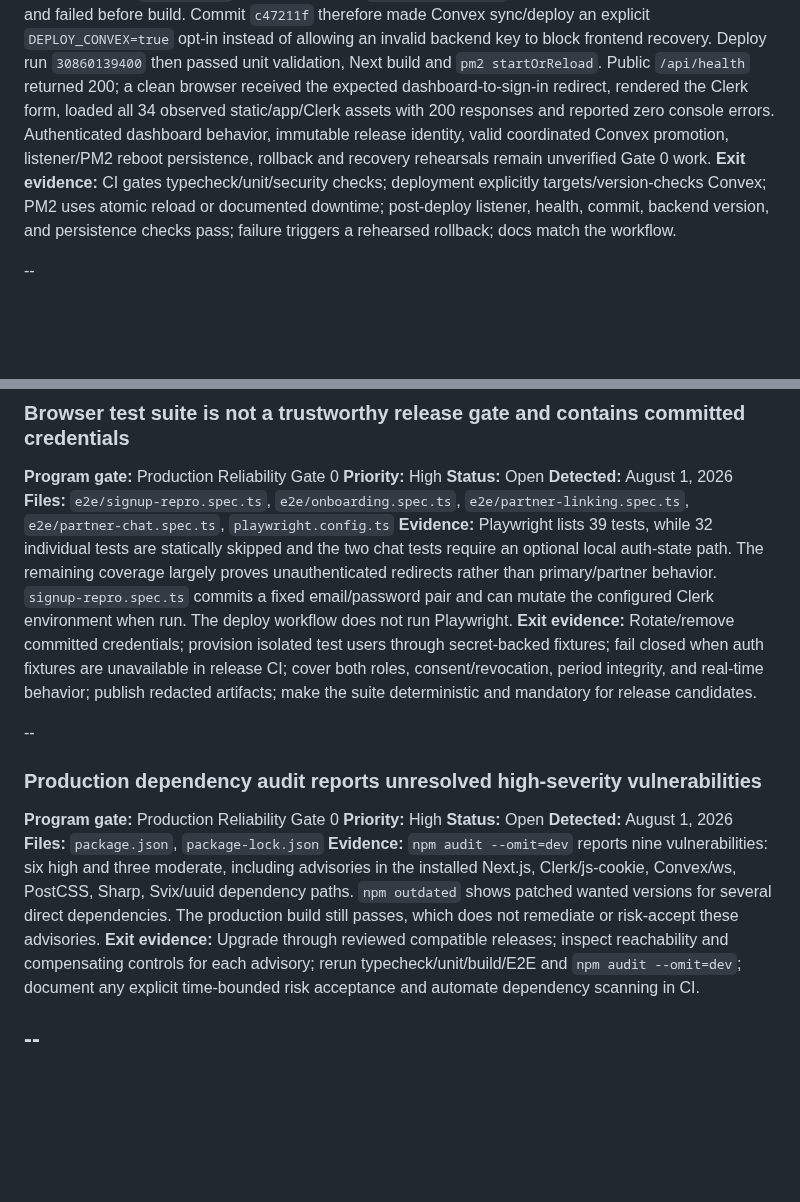
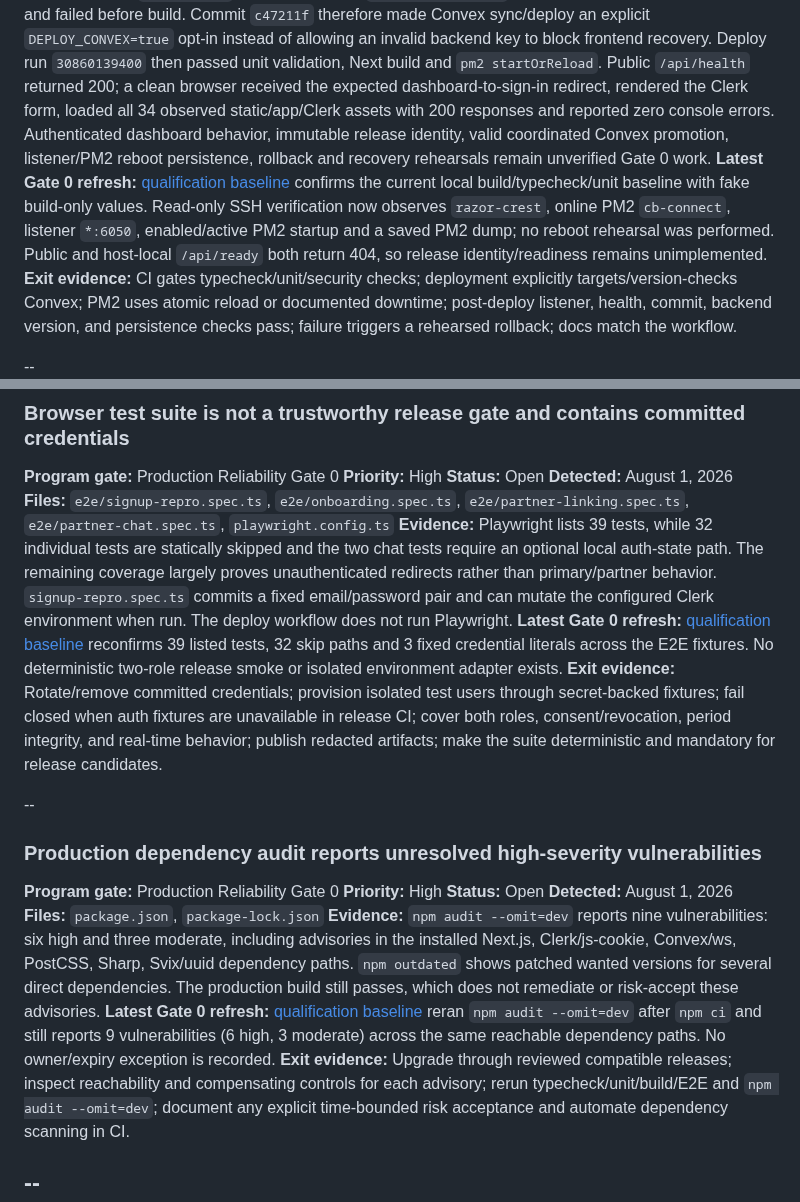
Before and after one commit to Zburgers/cb-connect, a Markdown page: issues.md, 2 parts joined by grey strips. GitHub-like rendering; blank space fills up the shorter version.

Commit message:
docs(reliability): record Gate 0 qualification baseline

```diff
--- a/issues.md
+++ b/issues.md
@@ -48,6 +48,7 @@ Update with Github issues on the parent repo
 **Detected:** August 1, 2026
 **Files:** `.github/workflows/deploy.yml`, `DEPLOYMENT.md`, `pm2.config.js`, `app/api/health/route.ts`
 **Evidence:** Run `30859913681` proved the stored `CONVEX_DEPLOY_KEY` has an invalid authorization format and failed before build. Commit `c47211f` therefore made Convex sync/deploy an explicit `DEPLOY_CONVEX=true` opt-in instead of allowing an invalid backend key to block frontend recovery. Deploy run `30860139400` then passed unit validation, Next build and `pm2 startOrReload`. Public `/api/health` returned 200; a clean browser received the expected dashboard-to-sign-in redirect, rendered the Clerk form, loaded all 34 observed static/app/Clerk assets with 200 responses and reported zero console errors. Authenticated dashboard behavior, immutable release identity, valid coordinated Convex promotion, listener/PM2 reboot persistence, rollback and recovery rehearsals remain unverified Gate 0 work.
+**Latest Gate 0 refresh:** [qualification baseline](docs/evidence/reliability-gate-0/qualification-2026-08-04.md) confirms the current local build/typecheck/unit baseline with fake build-only values. Read-only SSH verification now observes `razor-crest`, online PM2 `cb-connect`, listener `*:6050`, enabled/active PM2 startup and a saved PM2 dump; no reboot rehearsal was performed. Public and host-local `/api/ready` both return 404, so release identity/readiness remains unimplemented.
 **Exit evidence:** CI gates typecheck/unit/security checks; deployment explicitly targets/version-checks Convex; PM2 uses atomic reload or documented downtime; post-deploy listener, health, commit, backend version, and persistence checks pass; failure triggers a rehearsed rollback; docs match the workflow.
 
 --
@@ -59,6 +60,7 @@ Update with Github issues on the parent repo
 **Detected:** August 1, 2026
 **Files:** `e2e/signup-repro.spec.ts`, `e2e/onboarding.spec.ts`, `e2e/partner-linking.spec.ts`, `e2e/partner-chat.spec.ts`, `playwright.config.ts`
 **Evidence:** Playwright lists 39 tests, while 32 individual tests are statically skipped and the two chat tests require an optional local auth-state path. The remaining coverage largely proves unauthenticated redirects rather than primary/partner behavior. `signup-repro.spec.ts` commits a fixed email/password pair and can mutate the configured Clerk environment when run. The deploy workflow does not run Playwright.
+**Latest Gate 0 refresh:** [qualification baseline](docs/evidence/reliability-gate-0/qualification-2026-08-04.md) reconfirms 39 listed tests, 32 skip paths and 3 fixed credential literals across the E2E fixtures. No deterministic two-role release smoke or isolated environment adapter exists.
 **Exit evidence:** Rotate/remove committed credentials; provision isolated test users through secret-backed fixtures; fail closed when auth fixtures are unavailable in release CI; cover both roles, consent/revocation, period integrity, and real-time behavior; publish redacted artifacts; make the suite deterministic and mandatory for release candidates.
 
 --
@@ -70,6 +72,7 @@ Update with Github issues on the parent repo
 **Detected:** August 1, 2026
 **Files:** `package.json`, `package-lock.json`
 **Evidence:** `npm audit --omit=dev` reports nine vulnerabilities: six high and three moderate, including advisories in the installed Next.js, Clerk/js-cookie, Convex/ws, PostCSS, Sharp, Svix/uuid dependency paths. `npm outdated` shows patched wanted versions for several direct dependencies. The production build still passes, which does not remediate or risk-accept these advisories.
+**Latest Gate 0 refresh:** [qualification baseline](docs/evidence/reliability-gate-0/qualification-2026-08-04.md) reran `npm audit --omit=dev` after `npm ci` and still reports 9 vulnerabilities (6 high, 3 moderate) across the same reachable dependency paths. No owner/expiry exception is recorded.
 **Exit evidence:** Upgrade through reviewed compatible releases; inspect reachability and compensating controls for each advisory; rerun typecheck/unit/build/E2E and `npm audit --omit=dev`; document any explicit time-bounded risk acceptance and automate dependency scanning in CI.
 
 --
```
Also changed, not shown: 1 other file.
